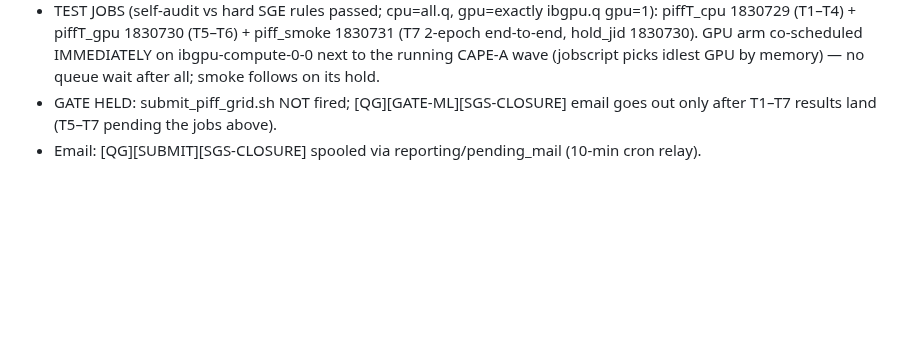
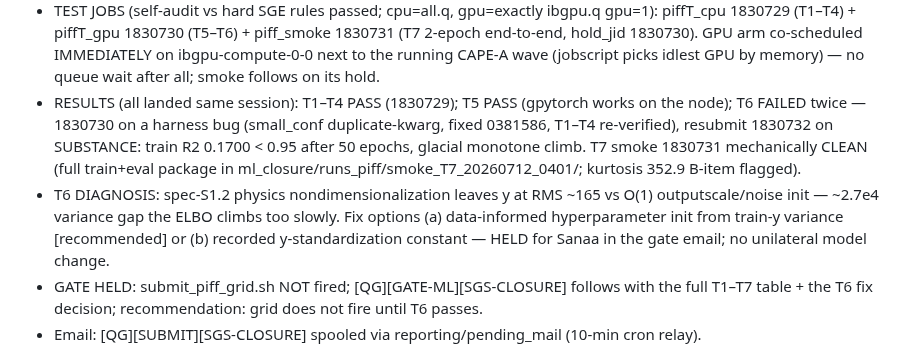
Before and after one commit to sanaamouzahir/qg-closure, a Markdown page: BRANCH_LOG.md, the part around the change. Rendered like a GitHub page; blank space fills up the shorter version.

Commit message:
[fable-authored] BRANCH_LOG: T1-T7 results landed — T6 substantive fail + diagnosis; gate recommendation
Co-Authored-By: Claude Fable 5 <noreply@anthropic.com>
Claude-Session: https://claude.ai/code/session_01VXxt7pyPRMkL4AM546UvWi

```diff
--- a/BRANCH_LOG.md
+++ b/BRANCH_LOG.md
@@ -20,8 +20,17 @@ Running record. Supervisor updates this at the end of every session. Newest entr
   end-to-end, hold_jid 1830730). GPU arm co-scheduled IMMEDIATELY on ibgpu-compute-0-0 next to
   the running CAPE-A wave (jobscript picks idlest GPU by memory) — no queue wait after all;
   smoke follows on its hold.
-- GATE HELD: submit_piff_grid.sh NOT fired; [QG][GATE-ML][SGS-CLOSURE] email goes out only
-  after T1–T7 results land (T5–T7 pending the jobs above).
+- RESULTS (all landed same session): T1–T4 PASS (1830729); T5 PASS (gpytorch works on the
+  node); T6 FAILED twice — 1830730 on a harness bug (small_conf duplicate-kwarg, fixed
+  0381586, T1–T4 re-verified), resubmit 1830732 on SUBSTANCE: train R2 0.1700 < 0.95 after
+  50 epochs, glacial monotone climb. T7 smoke 1830731 mechanically CLEAN (full train+eval
+  package in ml_closure/runs_piff/smoke_T7_20260712_0401/; kurtosis 352.9 B-item flagged).
+- T6 DIAGNOSIS: spec-S1.2 physics nondimensionalization leaves y at RMS ~165 vs O(1)
+  outputscale/noise init — ~2.7e4 variance gap the ELBO climbs too slowly. Fix options
+  (a) data-informed hyperparameter init from train-y variance [recommended] or (b) recorded
+  y-standardization constant — HELD for Sanaa in the gate email; no unilateral model change.
+- GATE HELD: submit_piff_grid.sh NOT fired; [QG][GATE-ML][SGS-CLOSURE] follows with the full
+  T1–T7 table + the T6 fix decision; recommendation: grid does not fire until T6 passes.
 - Email: [QG][SUBMIT][SGS-CLOSURE] spooled via reporting/pending_mail (10-min cron relay).
 
 ## 2026-07-11 — CAPE-A + telS submitted, NaN-guard live, NaN outputs purged (global supervisor Fable; Sanaa chat rulings)
```
